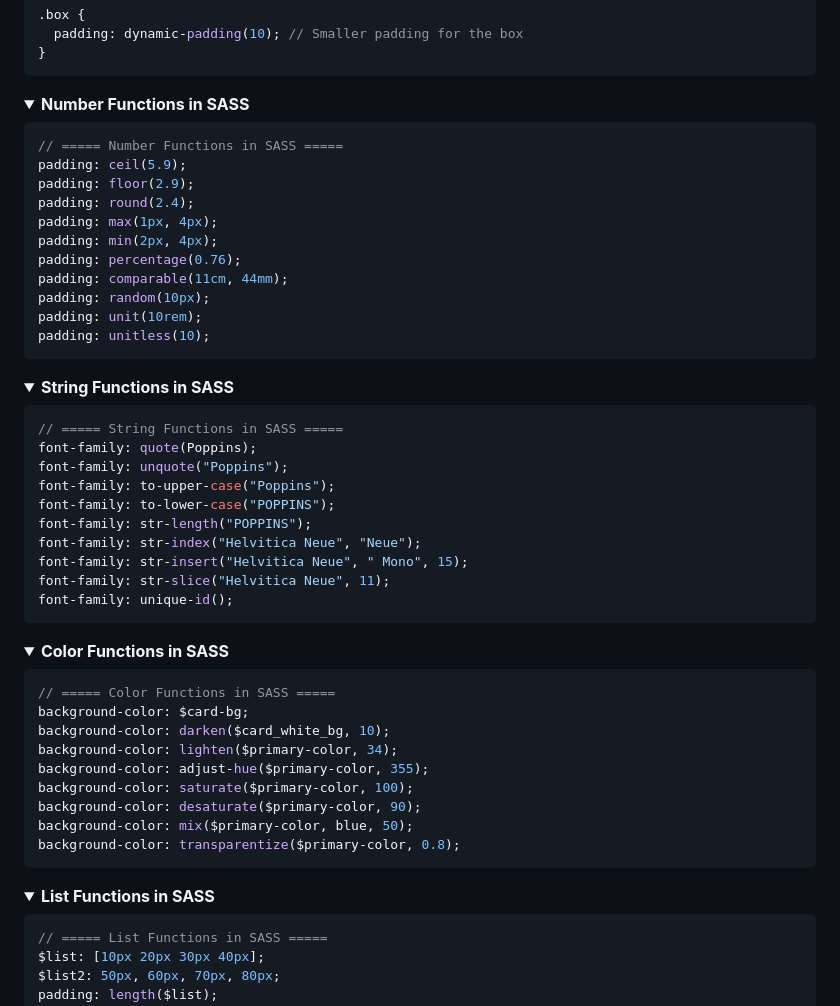
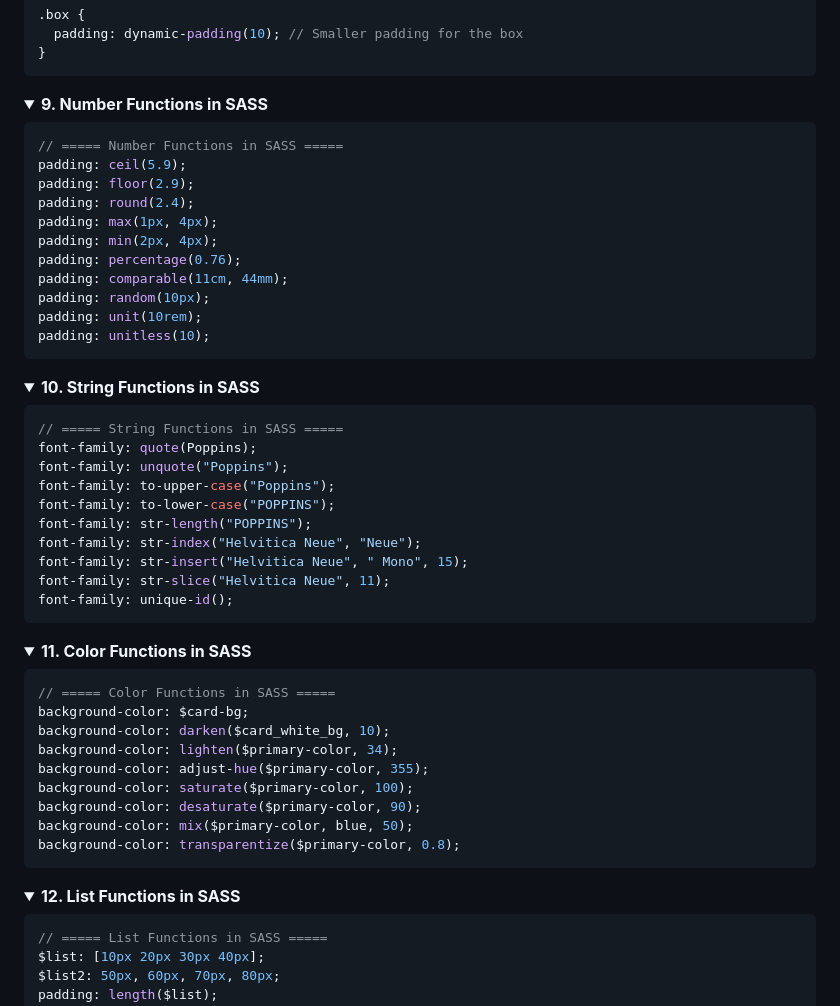
Before and after one commit to devsrsihab/sass-tut, a Markdown page: README.md, the part around the change. GitHub-like rendering; folded sections open.

````diff
--- a/README.md
+++ b/README.md
@@ -287,7 +287,7 @@ $list: 10px, 20px, 30px; // Creates a list of values
 </details>
 
 <details id="numberFunctions">
-  <summary><strong>Number Functions in SASS</strong></summary>
+  <summary><strong>9. Number Functions in SASS</strong></summary>
 
 ```scss
 // ===== Number Functions in SASS =====
@@ -306,7 +306,7 @@ padding: unitless(10);
 </details>
 
 <details id="stringFunctions">
-<summary><strong>String Functions in SASS</strong></summary>
+<summary><strong>10. String Functions in SASS</strong></summary>
 
 ```scss
 // ===== String Functions in SASS =====
@@ -324,7 +324,7 @@ font-family: unique-id();
 </details>
 
 <details id="colorFunctions">
- <summary><strong>Color Functions in SASS</strong></summary>
+ <summary><strong>11. Color Functions in SASS</strong></summary>
 
 ```scss
 // ===== Color Functions in SASS =====
@@ -341,7 +341,7 @@ background-color: transparentize($primary-color, 0.8);
 </details>
 
 <details id="listFunctions">
- <summary><strong>List Functions in SASS</strong></summary>
+ <summary><strong>12. List Functions in SASS</strong></summary>
 
 ```scss
 // ===== List Functions in SASS =====
````
